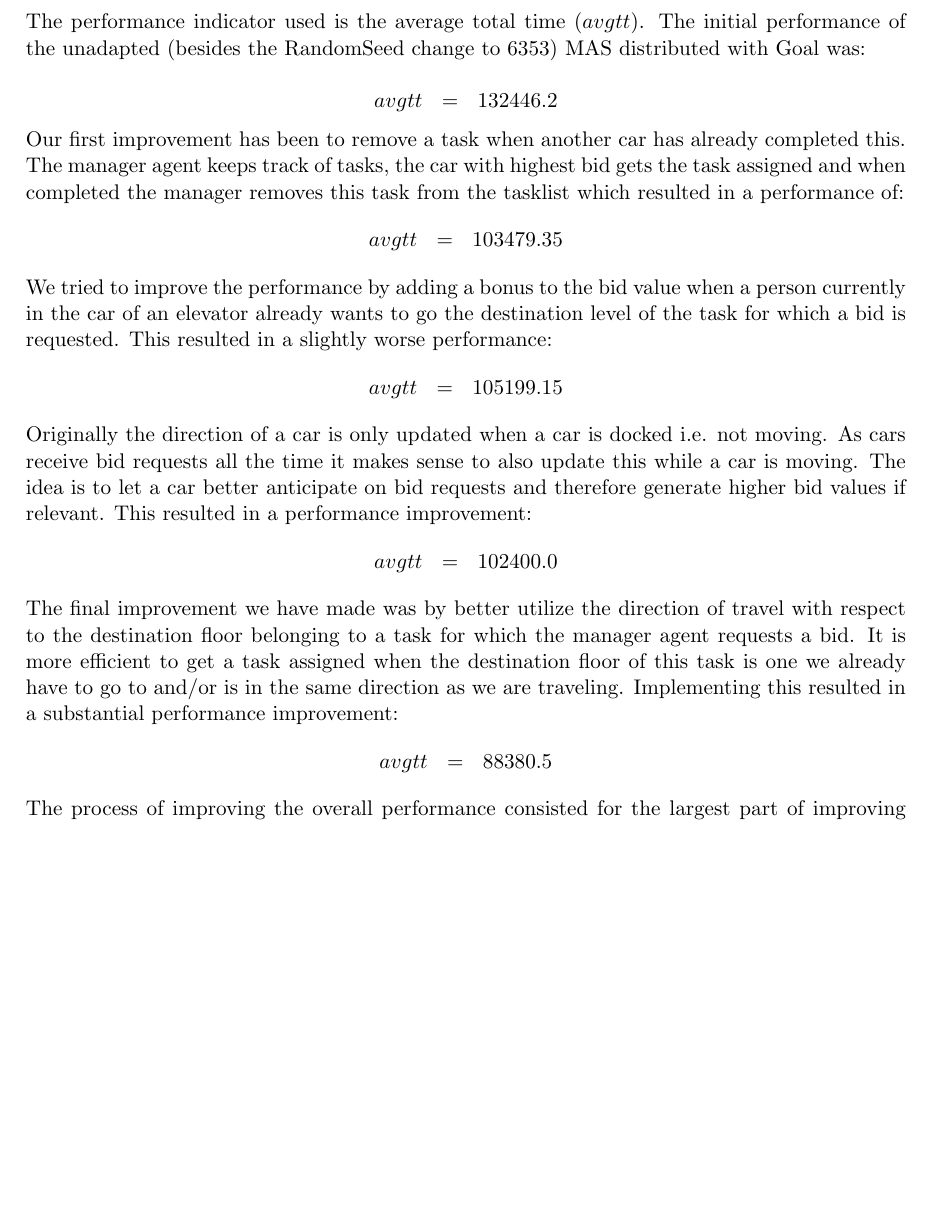
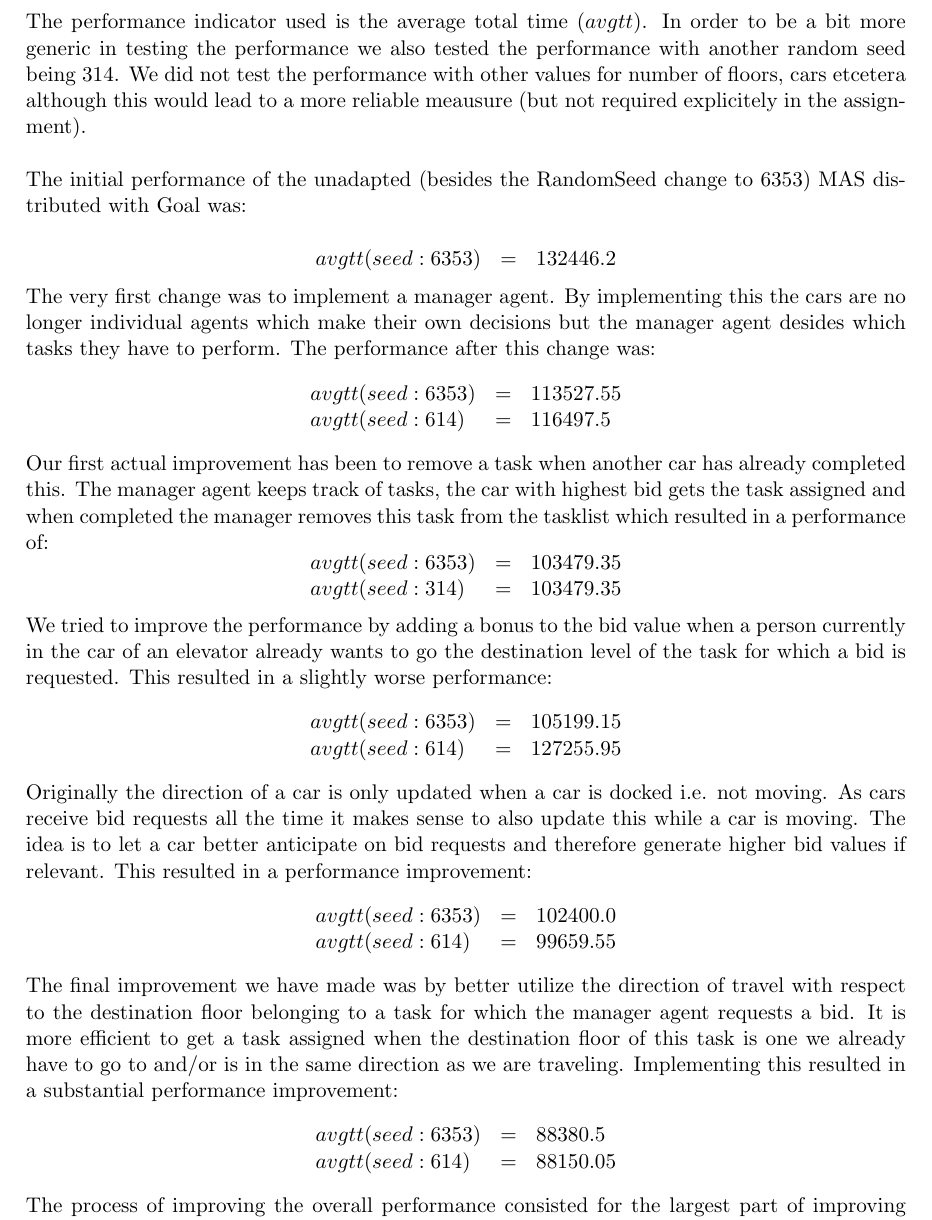
Before and after one commit to Jorik0/AIT2, a LaTeX document (report.tex): part of page 5 of 6, cut so that both start at the same text, the shorter picture padded with empty space. Compiled offline with pdfLaTeX.

Commit message:
Performance aangepast
Random seed 314 toegevoegd

```diff
--- a/report.tex
+++ b/report.tex
@@ -150,30 +150,43 @@ TimeFactor & = & 3
 
 \pagebreak
 
-The performance indicator used is the average total time ($avgtt$). The initial performance of the unadapted (besides the RandomSeed change to 6353) MAS distributed with Goal was:
+The performance indicator used is the average total time ($avgtt$). In order to be a bit more generic in testing the performance we also tested the performance with another random seed being 314. We did not test the performance with other values for number of floors, cars etcetera although this would lead to a more reliable meausure (but not required explicitely in the assignment).
+\newline\newline
+The initial performance of the unadapted (besides the RandomSeed change to 6353) MAS distributed with Goal was:
 
 \[\begin{array}{lcl}
-avgtt & = & 132446.2
+avgtt (seed: 6353) & = & 132446.2
 \end{array}\]
 
-Our first improvement has been to remove a task when another car has already completed this. The manager agent keeps track of tasks, the car with highest bid gets the task assigned and when completed the manager removes this task from the tasklist which resulted in a performance of:
+The very first change was to implement a manager agent. By implementing this the cars are no longer individual agents which make their own decisions but the manager agent desides which tasks they have to perform. The performance after this change was:
 \[\begin{array}{lcl}
-avgtt & = & 103479.35
+avgtt (seed: 6353) & = & 113527.55\\
+avgtt (seed: 614) & = & 116497.5
+\end{array}\]
+
+
+Our first actual improvement has been to remove a task when another car has already completed this. The manager agent keeps track of tasks, the car with highest bid gets the task assigned and when completed the manager removes this task from the tasklist which resulted in a performance of:
+\[\begin{array}{lcl}
+avgtt (seed: 6353) & = & 103479.35\\
+avgtt (seed: 314) & = & 103479.35
 \end{array}\]
 
 We tried to improve the performance by adding a bonus to the bid value when a person currently in the car of an elevator already wants to go the destination level of the task for which a bid is requested. This resulted in a slightly worse performance:
 \[\begin{array}{lcl}
-avgtt & = & 105199.15
+avgtt (seed: 6353) & = & 105199.15\\
+avgtt (seed: 614) & = & 127255.95
 \end{array}\]
 
 Originally the direction of a car is only updated when a car is docked i.e. not moving. As cars receive bid requests all the time it makes sense to also update this while a car is moving. The idea is to let a car better anticipate on bid requests and therefore generate higher bid values if relevant. This resulted in a performance improvement:
 \[\begin{array}{lcl}
-avgtt & = & 102400.0
+avgtt (seed: 6353) & = & 102400.0\\
+avgtt (seed: 614) & = & 99659.55
 \end{array}\]
 
 The final improvement we have made was by better utilize the direction of travel with respect to the destination floor belonging to a task for which the manager agent requests a bid. It is more efficient to get a task assigned when the destination floor of this task is one we already have to go to and/or is in the same direction as we are traveling. Implementing this resulted in a substantial performance improvement:
 \[\begin{array}{lcl}
-avgtt & = & 88380.5
+avgtt (seed: 6353) & = & 88380.5\\
+avgtt (seed: 614) & = & 88150.05
 \end{array}\]
 
 The process of improving the overall performance consisted for the largest part of improving the efficiency of the individual cars by using a manager agent for coordination of tasks and improving the bid value calculation by deducing the best strategy. A smaller part consisted of trial and error in calculating this bid value by changing the weighing factors. We have tried to further improve the performance by changing these weighing factors but this didn't lead to a better performance. The initial values which were determined as an educated guess proved to be the best values in the end. However, due to the fact there are numerous possible combinations of different weighing factors we don't exclude the possibility the performance can be improved even further but this would take a very considerable amount of time to test.
```
